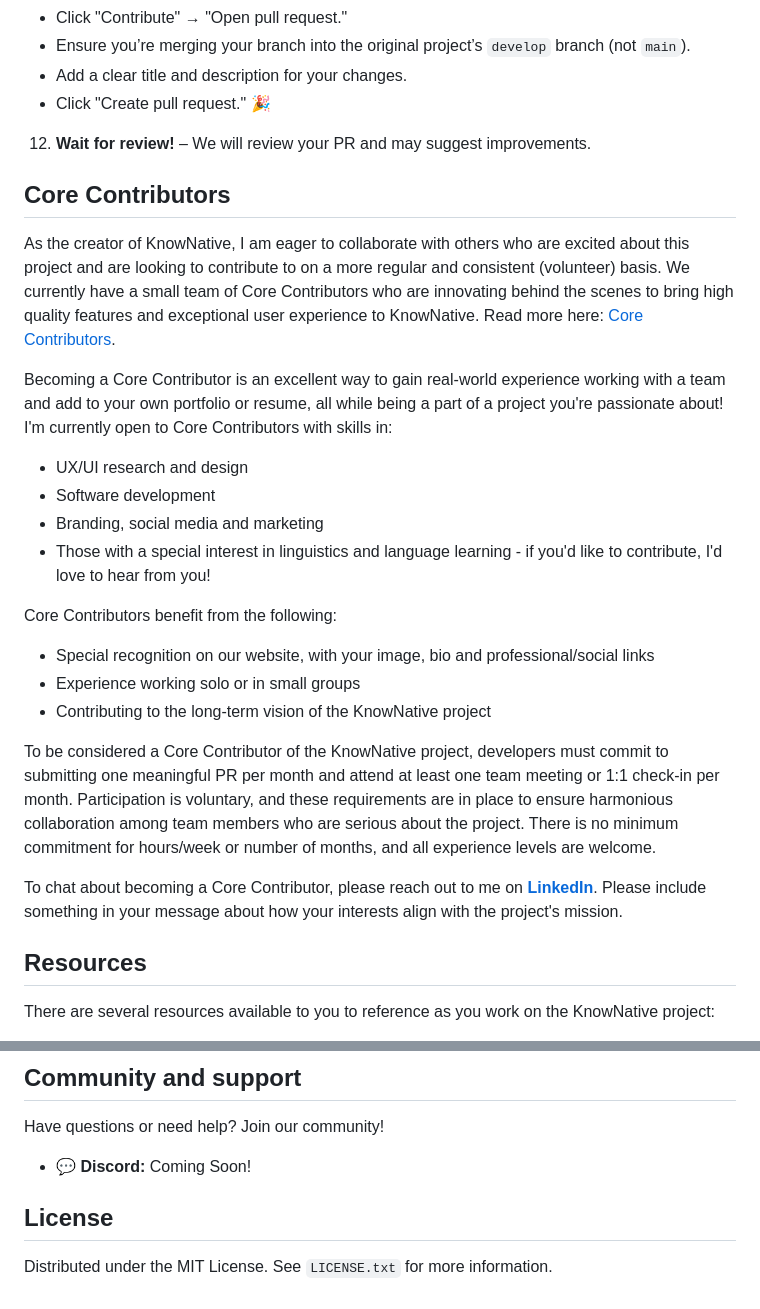
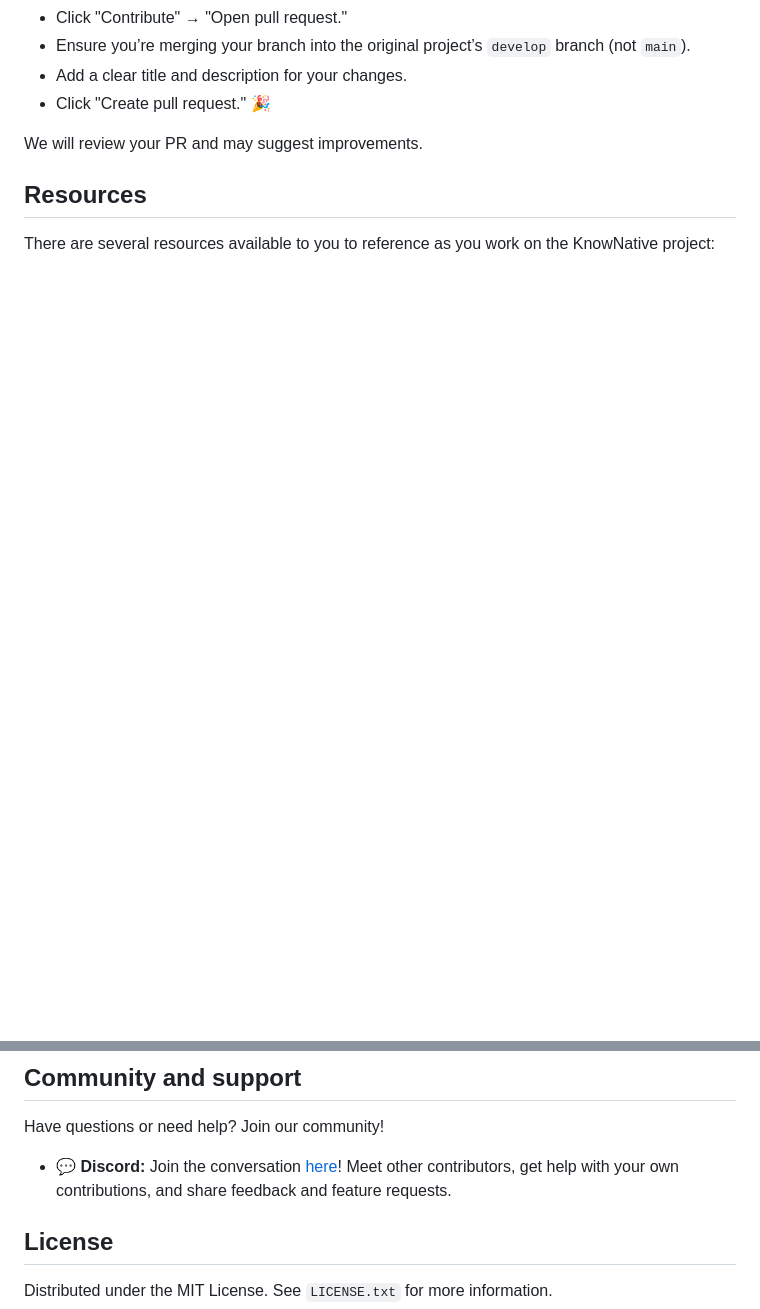
Before and after one commit to AbigailDawson/knownative, a Markdown page: README.md, 2 parts joined by grey strips. Rendered like a GitHub page; blank space fills up the shorter version.

```diff
--- a/README.md
+++ b/README.md
@@ -142,28 +159,7 @@ git push origin fix-button-bug
 * Add a clear title and description for your changes.
 * Click "Create pull request." 🎉
 
-12. **Wait for review!** – We will review your PR and may suggest improvements.
-
-## Core Contributors
-
-As the creator of KnowNative, I am eager to collaborate with others who are excited about this project and are looking to contribute to on a more regular and consistent (volunteer) basis. We currently have a small team of Core Contributors who are innovating behind the scenes to bring high quality features and exceptional user experience to KnowNative. Read more here: <a href="https://knownative.io/contribute" target="_blank">Core Contributors</a>.
-
-Becoming a Core Contributor is an excellent way to gain real-world experience working with a team and add to your own portfolio or resume, all while being a part of a project you're passionate about! I'm currently open to Core Contributors with skills in:
-
-- UX/UI research and design
-- Software development
-- Branding, social media and marketing
-- Those with a special interest in linguistics and language learning - if you'd like to contribute, I'd love to hear from you!
-
-Core Contributors benefit from the following:
-
-- Special recognition on our website, with your image, bio and professional/social links
-- Experience working solo or in small groups
-- Contributing to the long-term vision of the KnowNative project
-
-To be considered a Core Contributor of the KnowNative project, developers must commit to submitting one meaningful PR per month and attend at least one team meeting or 1:1 check-in per month. Participation is voluntary, and these requirements are in place to ensure harmonious collaboration among team members who are serious about the project. There is no minimum commitment for hours/week or number of months, and all experience levels are welcome.
-
-To chat about becoming a Core Contributor, please reach out to me on [**LinkedIn**](https://www.linkedin.com/in/abigaildawsondev/). Please include something in your message about how your interests align with the project's mission.
+We will review your PR and may suggest improvements.
 
 ## Resources
 
@@ -179,7 +177,7 @@ There are several resources available to you to reference as you work on the Kno
 
 Have questions or need help? Join our community!
 
-- 💬 **Discord:** Coming Soon!
+- 💬 **Discord:** Join the conversation [here](https://discord.gg/Rsc7TAyw3T)! Meet other contributors, get help with your own contributions, and share feedback and feature requests.
 
 ## License
 
```
Also changed, not shown: other parts of README.md (+45 -26 lines).
